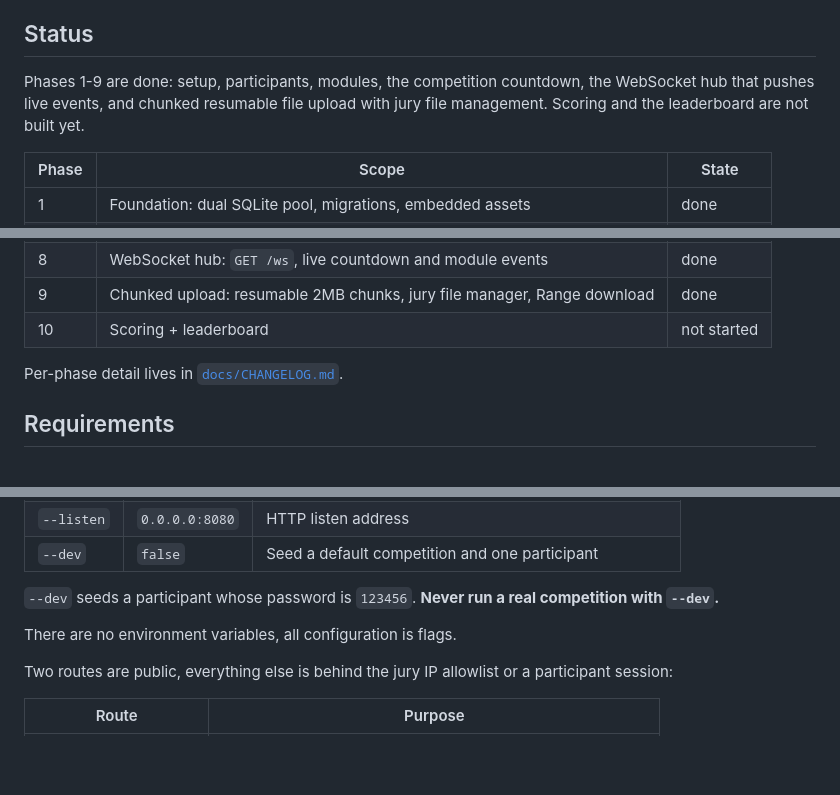
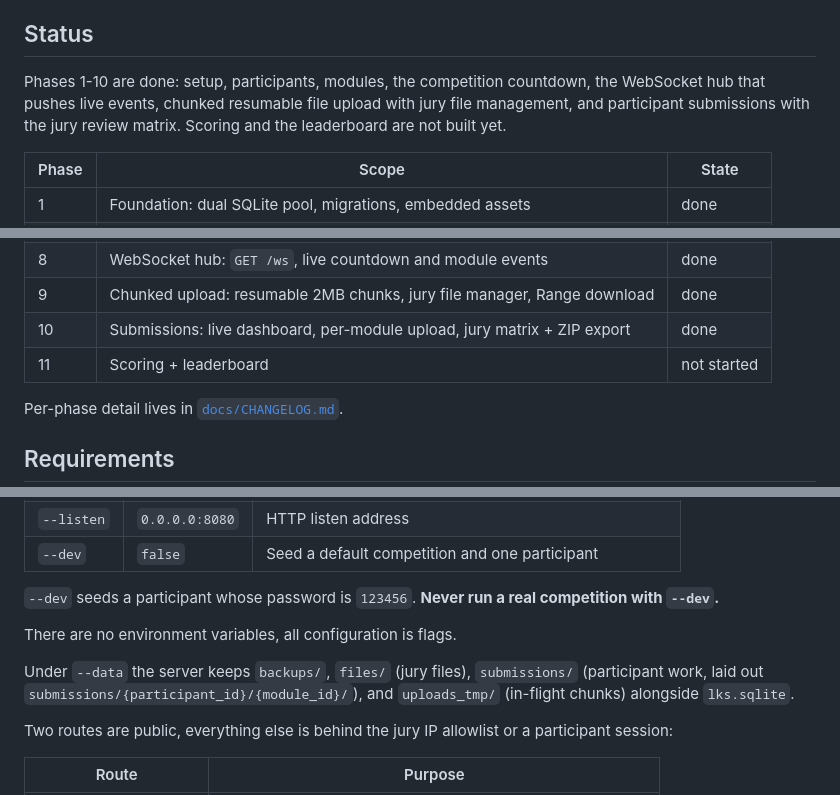
Before and after one commit to fzrilsh/lks-judge, a Markdown page: README.md, 3 parts joined by grey strips. GitHub-like rendering; blank space fills up the shorter version.

```diff
--- a/README.md
+++ b/README.md
@@ -7,10 +7,10 @@ Laravel + FrankenPHP + Reverb stack that buckled under concurrent load.
 
 ## Status
 
-Phases 1-9 are done: setup, participants, modules, the competition
-countdown, the WebSocket hub that pushes live events, and chunked resumable
-file upload with jury file management. Scoring and the leaderboard are not
-built yet.
+Phases 1-10 are done: setup, participants, modules, the competition
+countdown, the WebSocket hub that pushes live events, chunked resumable
+file upload with jury file management, and participant submissions with the
+jury review matrix. Scoring and the leaderboard are not built yet.
 
 | Phase | Scope | State |
 | ----- | ----- | ----- |
@@ -23,7 +23,8 @@ built yet.
 | 7 | Countdown: jury control, public display, polling endpoint | done |
 | 8 | WebSocket hub: `GET /ws`, live countdown and module events | done |
 | 9 | Chunked upload: resumable 2MB chunks, jury file manager, Range download | done |
-| 10 | Scoring + leaderboard | not started |
+| 10 | Submissions: live dashboard, per-module upload, jury matrix + ZIP export | done |
+| 11 | Scoring + leaderboard | not started |
 
 Per-phase detail lives in [`docs/CHANGELOG.md`](docs/CHANGELOG.md).
 
@@ -71,6 +72,10 @@ competition with `--dev`.**
 
 There are no environment variables, all configuration is flags.
 
+Under `--data` the server keeps `backups/`, `files/` (jury files), `submissions/`
+(participant work, laid out `submissions/{participant_id}/{module_id}/`), and
+`uploads_tmp/` (in-flight chunks) alongside `lks.sqlite`.
+
 Two routes are public, everything else is behind the jury IP allowlist or a
 participant session:
 
```
Also changed, not shown: docs/CHANGELOG.md (+35 -7 lines).
